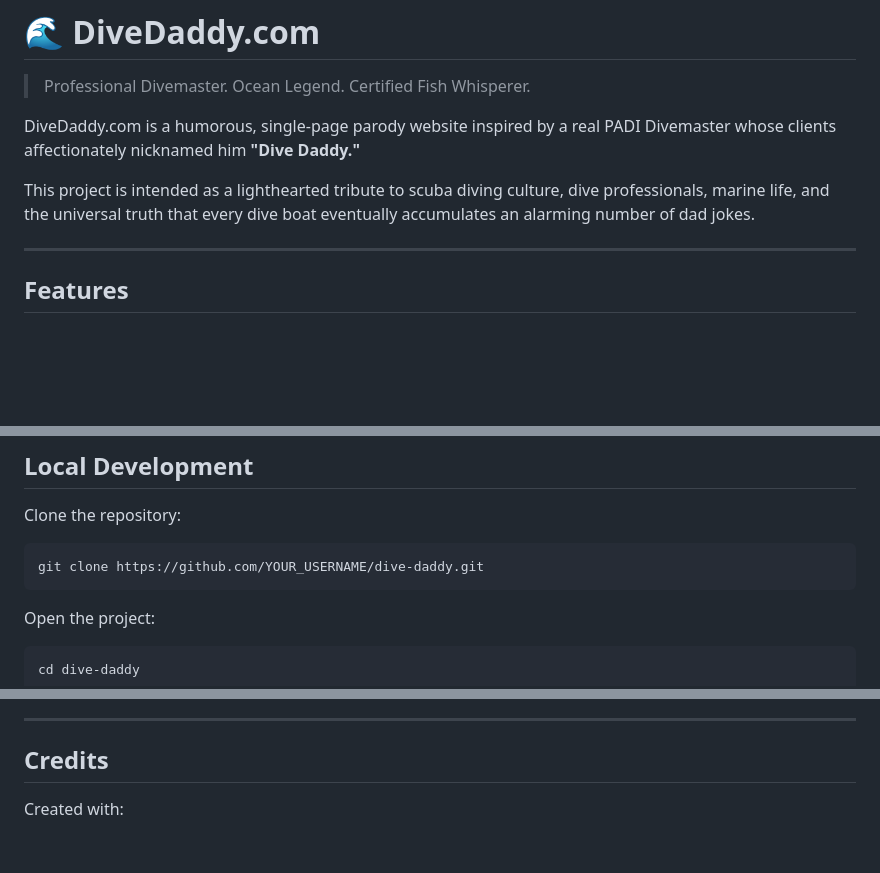
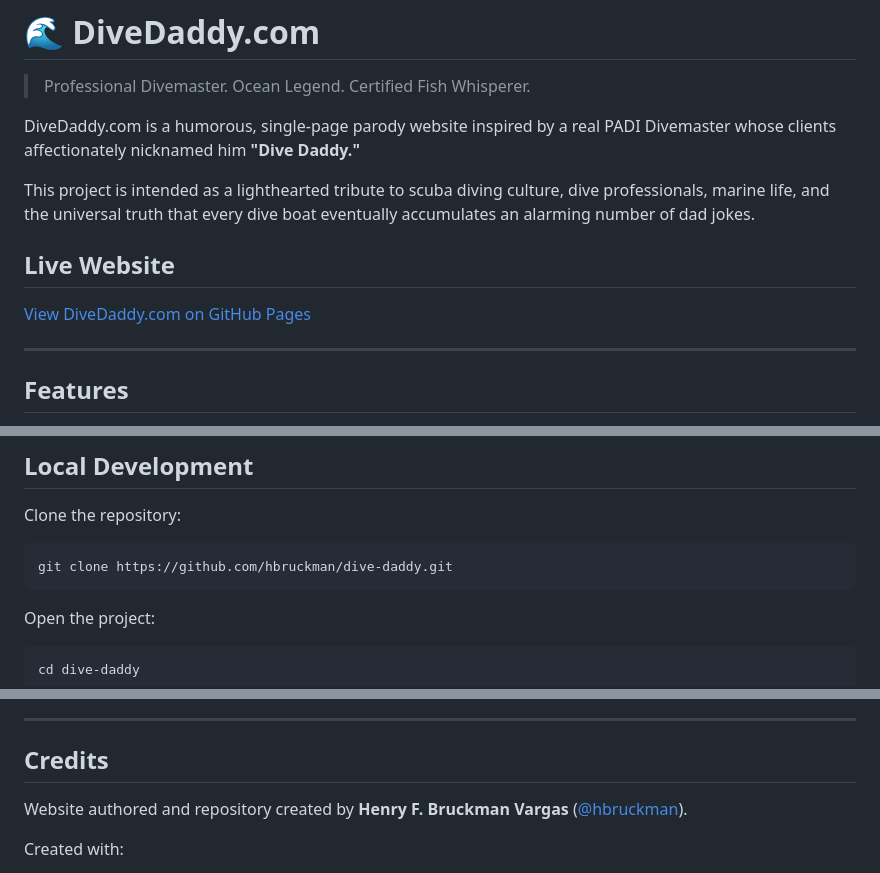
Before and after one commit to hbruckman/dive-daddy, a Markdown page: README.md, 3 parts joined by grey strips. Rendered like a GitHub page; blank space fills up the shorter version.

Commit message:
Add website link and author info to README.md

````diff
--- a/README.md
+++ b/README.md
@@ -5,6 +5,10 @@
 DiveDaddy.com is a humorous, single-page parody website inspired by a real PADI Divemaster whose clients affectionately nicknamed him **"Dive Daddy."**
 
 This project is intended as a lighthearted tribute to scuba diving culture, dive professionals, marine life, and the universal truth that every dive boat eventually accumulates an alarming number of dad jokes.
+
+## Live Website
+
+[View DiveDaddy.com on GitHub Pages](https://hbruckman.github.io/dive-daddy/)
 
 ---
 
@@ -77,7 +81,7 @@ DiveDaddy/
 Clone the repository:
 
 ```bash
-git clone https://github.com/YOUR_USERNAME/dive-daddy.git
+git clone https://github.com/hbruckman/dive-daddy.git
 ```
 
 Open the project:
@@ -160,6 +164,8 @@ See the LICENSE file for details.
 
 ## Credits
 
+Website authored and repository created by **Henry F. Bruckman Vargas** ([@hbruckman](https://github.com/hbruckman)).
+
 Created with:
 
 * HTML5
````
